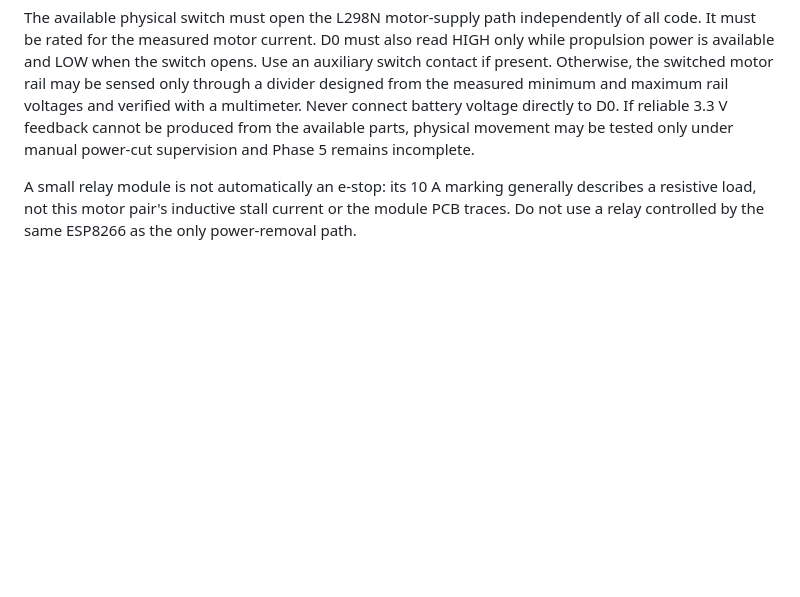
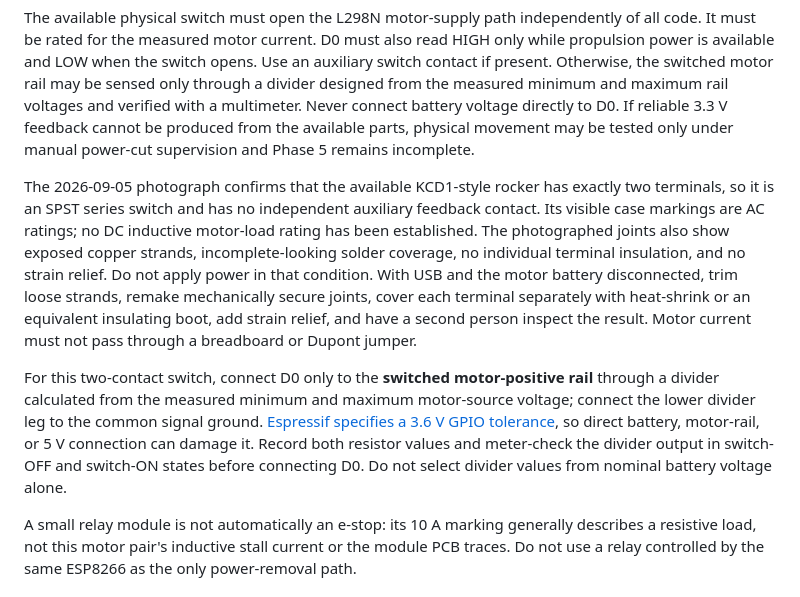
Before and after one commit to Bibek200619/NAVIGEN, a Markdown page: navigen_ugv/docs/hardware.md, the part around the change. Drawn GitHub-style; blank space fills up the shorter version.

```diff
--- a/navigen_ugv/docs/hardware.md
+++ b/navigen_ugv/docs/hardware.md
@@ -112,6 +112,23 @@ and maximum rail voltages and verified with a multimeter. Never connect battery
 to D0. If reliable 3.3 V feedback cannot be produced from the available parts, physical movement
 may be tested only under manual power-cut supervision and Phase 5 remains incomplete.
 
+The 2026-09-05 photograph confirms that the available KCD1-style rocker has exactly two terminals,
+so it is an SPST series switch and has no independent auxiliary feedback contact. Its visible case
+markings are AC ratings; no DC inductive motor-load rating has been established. The photographed
+joints also show exposed copper strands, incomplete-looking solder coverage, no individual
+terminal insulation, and no strain relief. Do not apply power in that condition. With USB and the
+motor battery disconnected, trim loose strands, remake mechanically secure joints, cover each
+terminal separately with heat-shrink or an equivalent insulating boot, add strain relief, and have
+a second person inspect the result. Motor current must not pass through a breadboard or Dupont
+jumper.
+
+For this two-contact switch, connect D0 only to the **switched motor-positive rail** through a
+divider calculated from the measured minimum and maximum motor-source voltage; connect the lower
+divider leg to the common signal ground. [Espressif specifies a 3.6 V GPIO tolerance](https://docs.espressif.com/projects/esp-faq/en/latest/hardware-related/hardware-design.html),
+so direct battery, motor-rail, or 5 V connection can damage it. Record both resistor values and
+meter-check the divider output in switch-OFF and switch-ON states before connecting D0. Do not
+select divider values from nominal battery voltage alone.
+
 A small relay module is not automatically an e-stop: its 10 A marking generally describes a
 resistive load, not this motor pair's inductive stall current or the module PCB traces. Do not use a
 relay controlled by the same ESP8266 as the only power-removal path.
```
Also changed, not shown: navigen_ugv/PROJECT_PROGRESS.md (+23 -10 lines).
